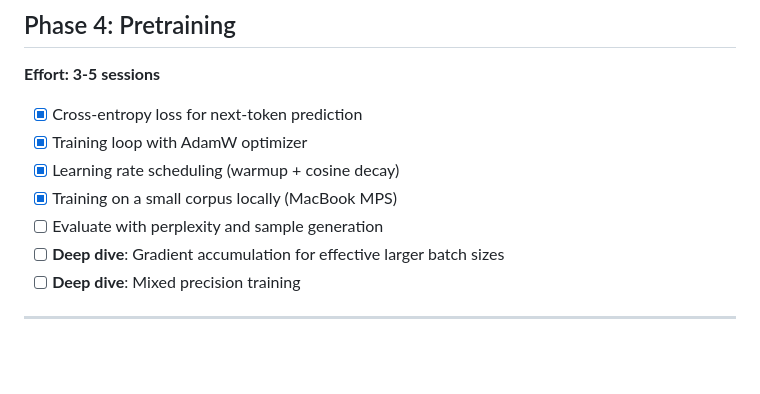
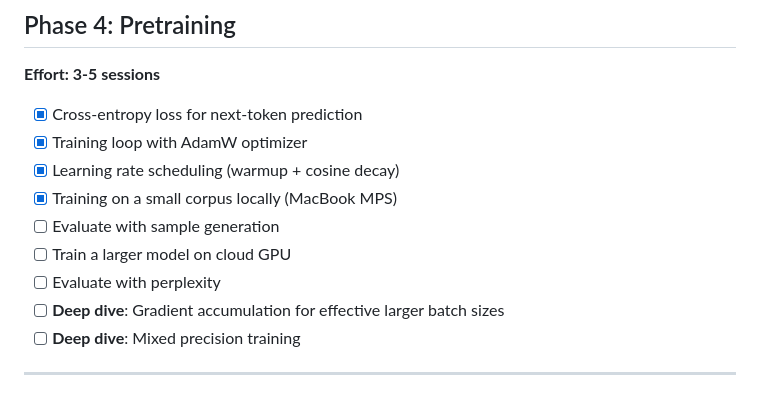
Before and after one commit to rafidka/llm-from-scratch, a Markdown page: PLAN.md, the part around the change. Drawn GitHub-style; blank space fills up the shorter version.

```diff
--- a/PLAN.md
+++ b/PLAN.md
@@ -60,7 +60,9 @@ heavy training offloaded to cloud GPUs.
 - [x] Training loop with AdamW optimizer
 - [x] Learning rate scheduling (warmup + cosine decay)
 - [x] Training on a small corpus locally (MacBook MPS)
-- [ ] Evaluate with perplexity and sample generation
+- [ ] Evaluate with sample generation
+- [ ] Train a larger model on cloud GPU
+- [ ] Evaluate with perplexity
 - [ ] **Deep dive**: Gradient accumulation for effective larger batch sizes
 - [ ] **Deep dive**: Mixed precision training
 
```
Also changed, not shown: PROGRESS.md (+25 -0 lines).
